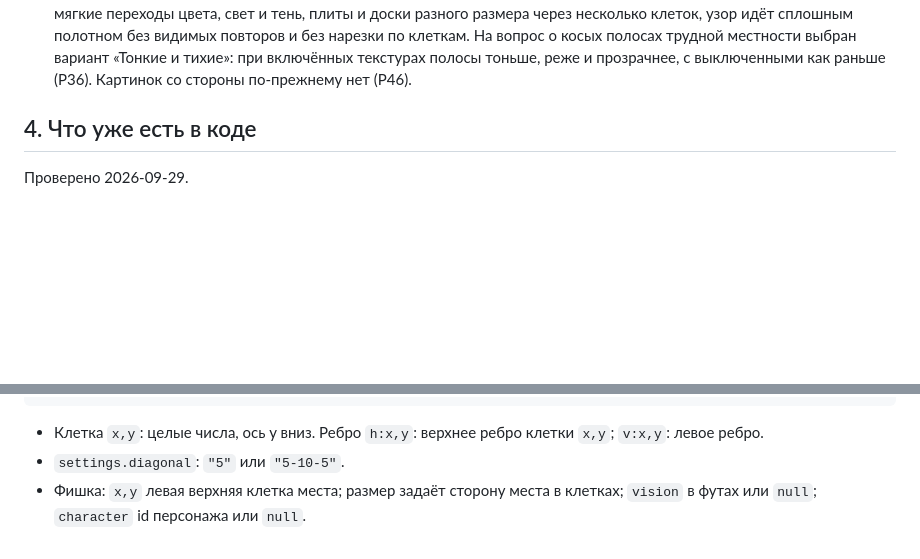
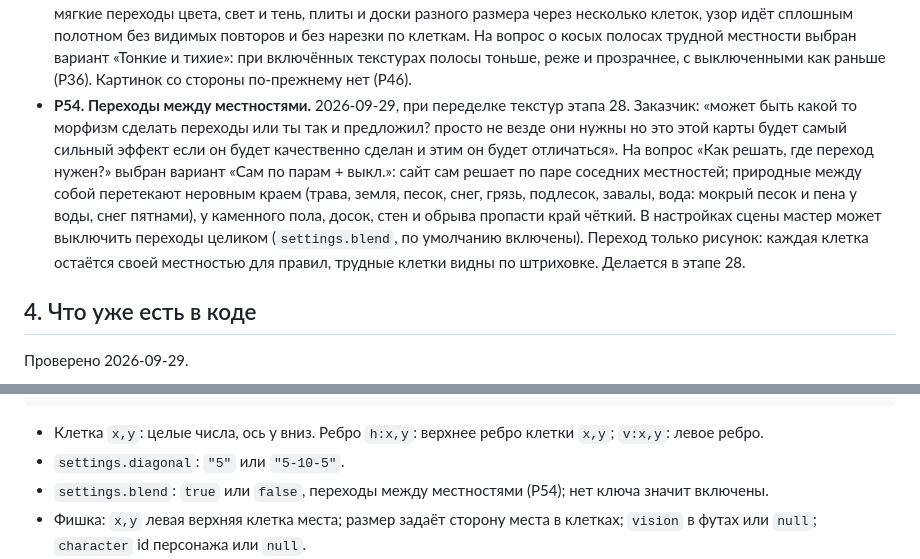
Before and after one commit to SashaAch/battlemap, a Markdown page: .branch-kb/main/plan.md, 2 parts joined by grey strips. Rendered like a GitHub page; blank space fills up the shorter version.

Commit message:
Plan: decision R54, terrain transitions
Co-Authored-By: Claude Opus 5.5 <noreply@anthropic.com>

```diff
--- a/.branch-kb/main/plan.md
+++ b/.branch-kb/main/plan.md
@@ -108,6 +108,7 @@ keywords: [план, этапы, battlemap, D&D 5e, учётные записи,
 - **Р51. Инструменты мастера на телефоне.** 2026-09-29, при приёмке этапа 27. Столбик значков мастера на телефоне укладывался в пятую часть карты только с кнопками 36×32 точки. На вопрос «Как лучше?» выбран вариант «Прятать за кнопку»: на телефоне видна одна круглая кнопка текущего инструмента, нажатие открывает столбик кнопок не меньше 44 точек; смена инструмента в два нажатия.
 - **Р52. Мастер отзывает свои приглашения.** 2026-09-29, при приёмке доработки 26b. На вопрос «Дать мастеру список своих приглашений?» выбран вариант «Да, в панели игры»: в выдвижной панели игры у мастера (и у владельца личной кампании без мастера) список действующих приглашений этой игры (сколько входов осталось, до какого числа, без самого кода) с кнопкой «Отозвать». Делается в доработке 26b.
 - **Р53. Вид текстур.** 2026-09-29, при приёмке этапа 28 по снимкам. Заказчик: «классно стало лучше но они какие то дешевые что ли как какой то дешевый клон майнкрафта а хочется что то более серьезное и качественное». На вопрос «На какой вид целимся?» выбран вариант «Рисованный, как готовые карты»: как Dungeondraft и Forgotten Adventures, мягкие переходы цвета, свет и тень, плиты и доски разного размера через несколько клеток, узор идёт сплошным полотном без видимых повторов и без нарезки по клеткам. На вопрос о косых полосах трудной местности выбран вариант «Тонкие и тихие»: при включённых текстурах полосы тоньше, реже и прозрачнее, с выключенными как раньше (Р36). Картинок со стороны по-прежнему нет (Р46).
+- **Р54. Переходы между местностями.** 2026-09-29, при переделке текстур этапа 28. Заказчик: «может быть какой то морфизм сделать переходы или ты так и предложил? просто не везде они нужны но это этой карты будет самый сильный эффект если он будет качественно сделан и этим он будет отличаться». На вопрос «Как решать, где переход нужен?» выбран вариант «Сам по парам + выкл.»: сайт сам решает по паре соседних местностей; природные между собой перетекают неровным краем (трава, земля, песок, снег, грязь, подлесок, завалы, вода: мокрый песок и пена у воды, снег пятнами), у каменного пола, досок, стен и обрыва пропасти край чёткий. В настройках сцены мастер может выключить переходы целиком (`settings.blend`, по умолчанию включены). Переход только рисунок: каждая клетка остаётся своей местностью для правил, трудные клетки видны по штриховке. Делается в этапе 28.
 
 ## 4. Что уже есть в коде
 
@@ -303,6 +304,7 @@ data/                       база и настройки сервера, не
 
 - Клетка `x,y`: целые числа, ось y вниз. Ребро `h:x,y`: верхнее ребро клетки `x,y`; `v:x,y`: левое ребро.
 - `settings.diagonal`: `"5"` или `"5-10-5"`.
+- `settings.blend`: `true` или `false`, переходы между местностями (Р54); нет ключа значит включены.
 - Фишка: `x,y` левая верхняя клетка места; размер задаёт сторону места в клетках; `vision` в футах или `null`; `character` id персонажа или `null`.
 - Необязательные поля, которые добавляют этапы боя 22..25, не меняют версию: у фишки `hp` (`max`, `current`, `temp`), `ac`, `speed`, `initMod`, `senses`, `conditions`, `concentration`, `creature` (id записи справочника); у сцены настройка `dark` и коллекция `combat` с одной записью `state` (раунд, чей ход, порядок с инициативой, пройденные за ход футы). Сцена без этих полей открывается как раньше.
 - Сцена с `v` больше известной версии не открывается: показывается ошибка, а не пустая карта.
```
